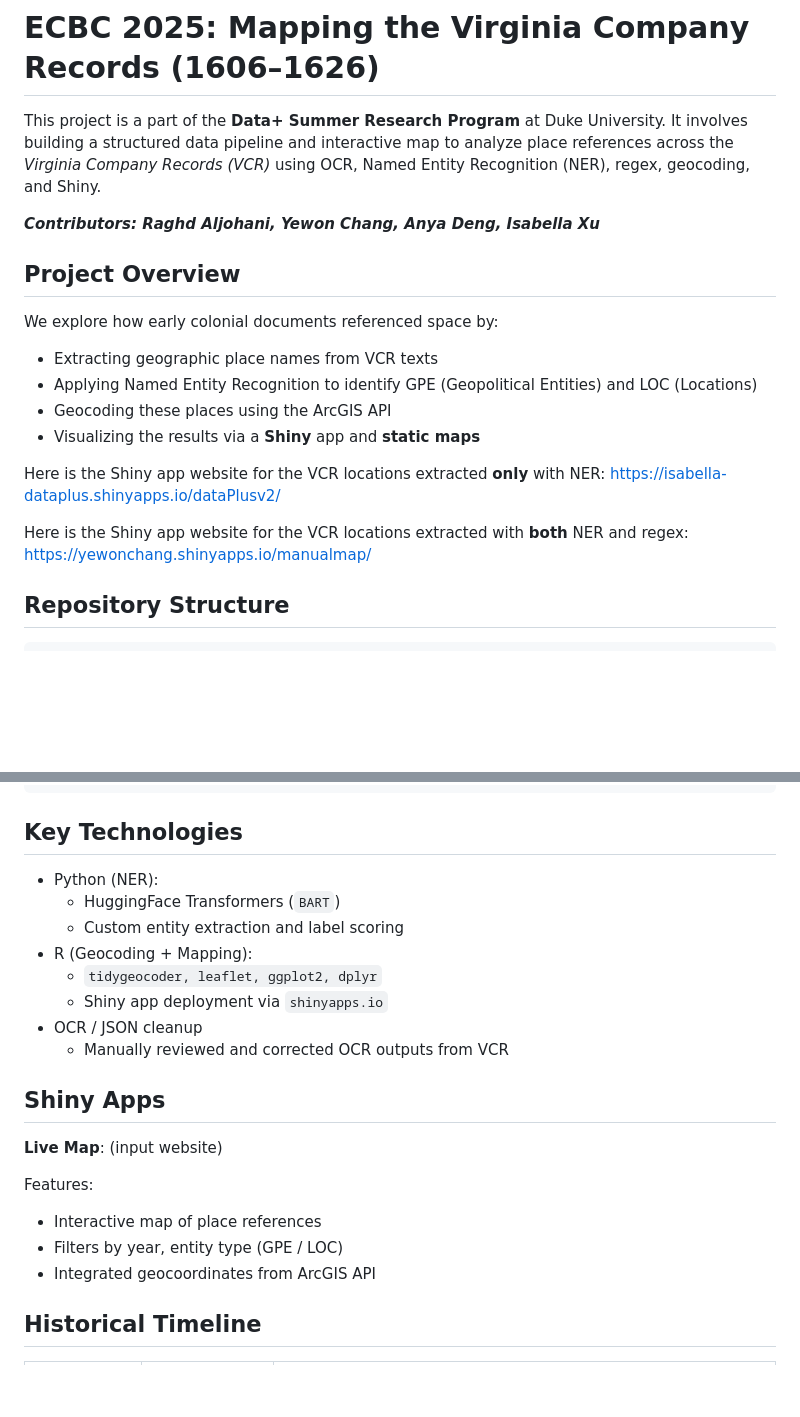
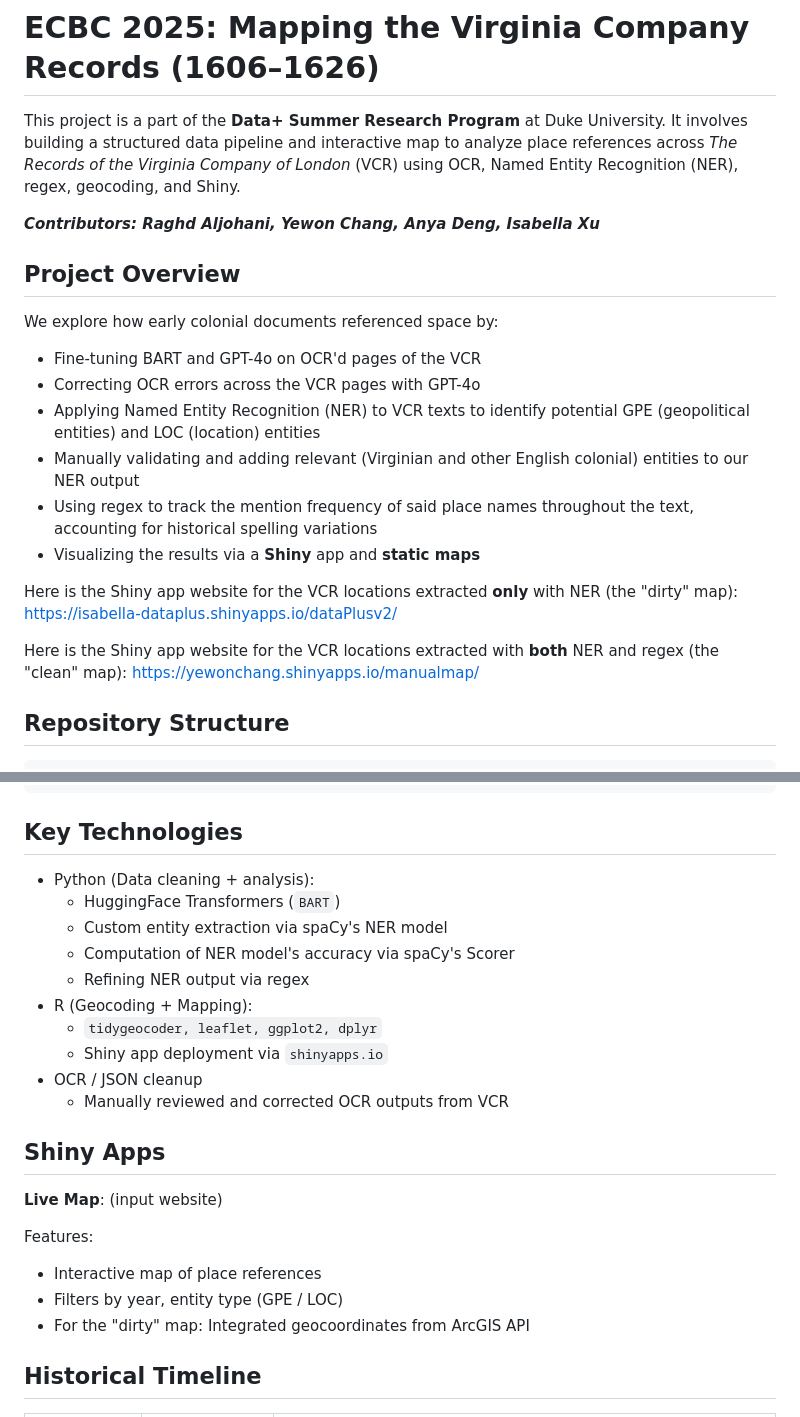
Before and after one commit to Raghad-Aljohani/ECBC-2025, a Markdown page: README.md, 2 parts joined by grey strips. Rendered like a GitHub page; blank space fills up the shorter version.

````diff
--- a/README.md
+++ b/README.md
@@ -1,6 +1,6 @@
 # ECBC 2025: Mapping the Virginia Company Records (1606–1626)
 
-This project is a part of the **Data+ Summer Research Program** at Duke University. It involves building a structured data pipeline and interactive map to analyze place references across the *Virginia Company Records (VCR)* using OCR, Named Entity Recognition (NER), regex,  geocoding, and Shiny.
+This project is a part of the **Data+ Summer Research Program** at Duke University. It involves building a structured data pipeline and interactive map to analyze place references across *The Records of the Virginia Company of London* (VCR) using OCR, Named Entity Recognition (NER), regex, geocoding, and Shiny.
 
 
 ***Contributors: Raghd Aljohani, Yewon Chang, Anya Deng, Isabella Xu***
@@ -9,15 +9,17 @@ This project is a part of the **Data+ Summer Research Program** at Duke Universi
 ## Project Overview
 
 We explore how early colonial documents referenced space by:
-- Extracting geographic place names from VCR texts
-- Applying Named Entity Recognition to identify GPE (Geopolitical Entities) and LOC (Locations)
-- Geocoding these places using the ArcGIS API
+- Fine-tuning BART and GPT-4o on OCR'd pages of the VCR
+- Correcting OCR errors across the VCR pages with GPT-4o
+- Applying Named Entity Recognition (NER) to VCR texts to identify potential GPE (geopolitical entities) and LOC (location) entities
+- Manually validating and adding relevant (Virginian and other English colonial) entities to our NER output
+- Using regex to track the mention frequency of said place names throughout the text, accounting for historical spelling variations
 - Visualizing the results via a **Shiny** app and **static maps**
 
-Here is the Shiny app website for the VCR locations extracted **only** with NER:
+Here is the Shiny app website for the VCR locations extracted **only** with NER (the "dirty" map):
 https://isabella-dataplus.shinyapps.io/dataPlusv2/
 
-Here is the Shiny app website for the VCR locations extracted with **both** NER and regex:
+Here is the Shiny app website for the VCR locations extracted with **both** NER and regex (the "clean" map):
 https://yewonchang.shinyapps.io/manualmap/
 
 
@@ -53,15 +55,16 @@ ECBC-2025/
 
 ## Key Technologies
 
-- Python (NER):
+- Python (Data cleaning + analysis):
     - HuggingFace Transformers (```BART```)
-    - Custom entity extraction and label scoring
+    - Custom entity extraction via spaCy's NER model
+    - Computation of NER model's accuracy via spaCy's Scorer
+    - Refining NER output via regex
 - R (Geocoding + Mapping):
     - ```tidygeocoder, leaflet, ggplot2, dplyr```
     - Shiny app deployment via ```shinyapps.io```
 - OCR / JSON cleanup
     - Manually reviewed and corrected OCR outputs from VCR
-
 
 ## Shiny Apps
 
@@ -70,8 +73,7 @@ ECBC-2025/
 Features:
 - Interactive map of place references
 - Filters by year, entity type (GPE / LOC)
-- Integrated geocoordinates from ArcGIS API
-
+- For the "dirty" map: Integrated geocoordinates from ArcGIS API
 
 ## Historical Timeline
 
````
Also changed, not shown: other parts of README.md (+1 -10 lines).
